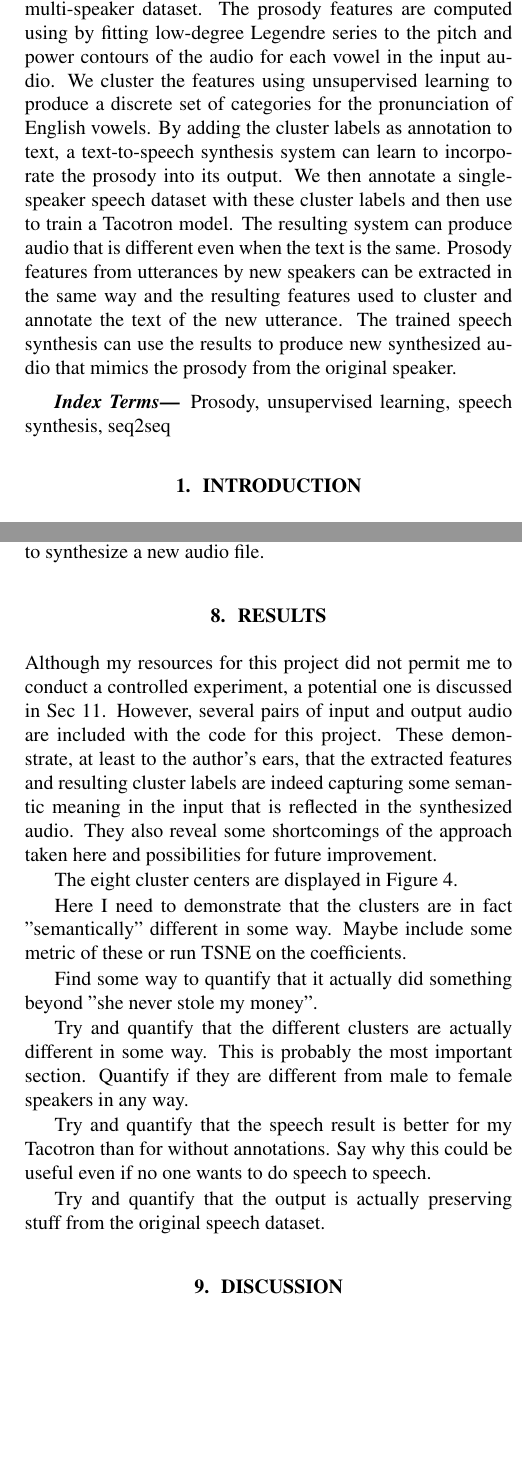
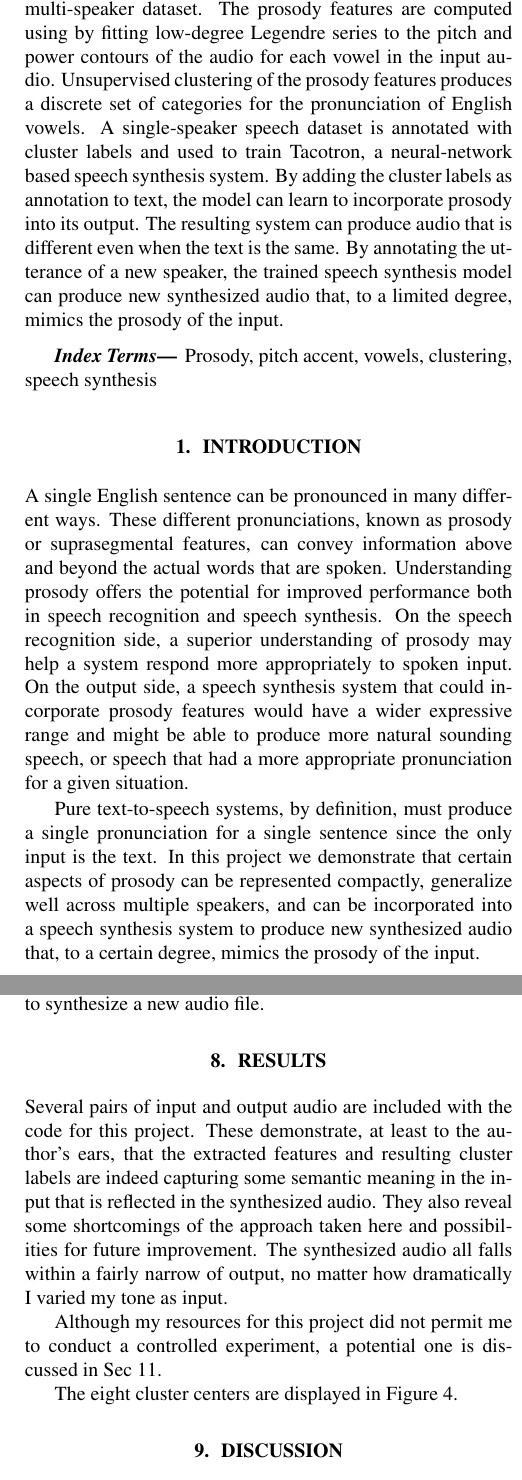
Before and after one commit to oracleofnj/get-stress, a LaTeX paper (latex/final-report.tex): two parts of the columns of pages 1 and 5 of 7, joined at a grey line, cut so that both start at the same text, the shorter picture padded with empty space. Compiled offline with pdfLaTeX.

Commit message:
Work on intro

```diff
--- a/latex/final-report.tex
+++ b/latex/final-report.tex
@@ -13,7 +13,8 @@
 
 \title{Neural Speech-To-Speech Synthesis}
 \name{Jared Samet - UNI: jss2272}
-\address{jss2272@columbia.edu}
+\address{Columbia University SEAS\\
+Data Science Institute - MS Program}
 \begin{document}
 %\ninept
 %
@@ -22,20 +23,30 @@
 \begin{abstract}
 We present a system that extracts prosody features from a multi-speaker dataset.
 The prosody features are computed using by fitting low-degree Legendre series to the pitch and power contours of the audio for each vowel in the input audio.
-We cluster the features using unsupervised learning to produce a discrete set of categories for the pronunciation of English vowels.
-By adding the cluster labels as annotation to text, a text-to-speech synthesis system can learn to incorporate the prosody into its output.
-We then annotate a single-speaker speech dataset with these cluster labels and then use to train a Tacotron model.
+Unsupervised clustering of the prosody features produces a discrete set of categories for the pronunciation of English vowels. A single-speaker speech dataset is annotated with cluster labels and used to train Tacotron, a neural-network based speech synthesis system.
+By adding the cluster labels as annotation to text, the model can learn to incorporate prosody into its output.
 The resulting system can produce audio that is different even when the text is the same.
-Prosody features from utterances by new speakers can be extracted in the same way and the resulting features used to cluster and annotate the text of the new utterance.
-The trained speech synthesis can use the results to produce new synthesized audio that mimics the prosody from the original speaker.
+By annotating the utterance of a new speaker, the trained speech synthesis model can produce new synthesized audio that, to a limited degree, mimics the prosody of the input.
 \end{abstract}
 %
 \begin{keywords}
-Prosody, unsupervised learning, speech synthesis, seq2seq
+Prosody, pitch accent, vowels, clustering, speech synthesis
 \end{keywords}
 %
 \section{Introduction}
 \label{sec:intro}
+
+A single English sentence can be pronounced in many different ways.
+These different pronunciations, known as prosody or suprasegmental features, can convey information above and beyond the actual words that are spoken.
+Understanding prosody offers the potential for improved performance both in speech recognition and speech synthesis.
+On the speech recognition side, a superior understanding of prosody may help a system respond more appropriately to spoken input.
+On the output side, a speech synthesis system that could incorporate prosody features would have a wider expressive range and might be able to produce more natural sounding speech, or speech that had a more appropriate pronunciation for a given situation.
+
+Pure text-to-speech systems, by definition, must produce a single pronunciation for a single sentence since the only input is the text.
+In this project we demonstrate that certain aspects of prosody can be represented compactly, generalize well across multiple speakers, and can be incorporated into a speech synthesis system to produce new synthesized audio that, to a certain degree, mimics the prosody of the input.
+
+
+
 
 I used Kaldi \cite{Povey_ASRU2011} to create an alignment for the Tedlium data using the final triphone model it created. For each vowel phoneme, I used Kaldi's pitch extractor and the first MFCC component (energy) to create two series of numbers. Kaldi's pitch extractor is already normalized but I used [StandardScaler] to normalize the energy component across the utterance. I fit a second-degree (?) Legendre polynomial to the pitch and power to create six features for each vowel. The duration gave me the seventh feature. I then ran K-means clustering on these to create eight different vowel clusters that were common across the entire range of speakers in the (subsampled) Tedlium data.
 
@@ -206,10 +216,14 @@ The trained Tacotron model then uses this sequence directly to synthesize a new
 \section{Results}
 \label{sec:results}
 
-Although my resources for this project did not permit me to conduct a controlled experiment, a potential one is discussed in Sec \ref{sec:futurework}.
-However, several pairs of input and output audio are included with the code for this project.
+Several pairs of input and output audio are included with the code for this project.
 These demonstrate, at least to the author's ears, that the extracted features and resulting cluster labels are indeed capturing some semantic meaning in the input that is reflected in the synthesized audio.
 They also reveal some shortcomings of the approach taken here and possibilities for future improvement.
+The synthesized audio all falls within a fairly narrow of output, no matter how dramatically I varied my tone as input.
+
+Although my resources for this project did not permit me to conduct a controlled experiment, a potential one is discussed in Sec \ref{sec:futurework}.
+
+
 
 The eight cluster centers are displayed in Figure \ref{fig:clustercenters}.
 
@@ -223,16 +237,6 @@ The eight cluster centers are displayed in Figure \ref{fig:clustercenters}.
 \label{fig:clustercenters}
 \end{figure}
 
-
-Here I need to demonstrate that the clusters are in fact "semantically" different in some way. Maybe include some metric of these or run TSNE on the coefficients.
-
-Find some way to quantify that it actually did something beyond "she never stole my money".
-
-Try and quantify that the different clusters are actually different in some way. This is probably the most important section. Quantify if they are different from male to female speakers in any way.
-
-Try and quantify that the speech result is better for my Tacotron than for without annotations. Say why this could be useful even if no one wants to do speech to speech.
-
-Try and quantify that the output is actually preserving stuff from the original speech dataset.
 
 \section{Discussion}
 \label{sec:discussion}
```
Also changed, not shown: latex/final-report.pdf, latex/final-report.tex (5 more changed lines).
